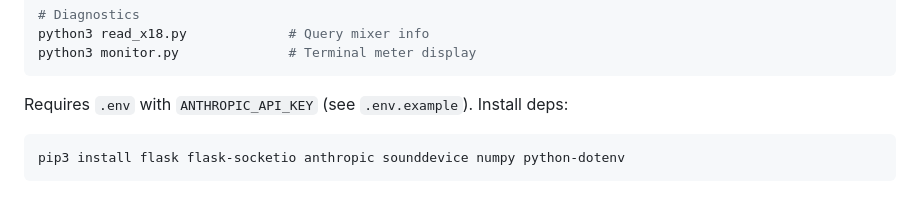
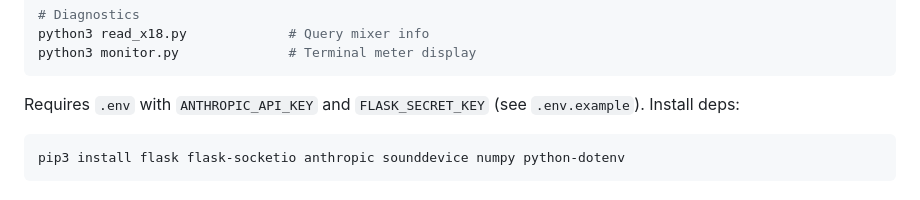
Before and after one commit to digifyno/church-ai-sound, a Markdown page: CLAUDE.md, the part around the change. Rendered like a GitHub page.

Commit message:
docs: Document FLASK_SECRET_KEY requirement in CLAUDE.md
Flask SECRET_KEY was externalized to the FLASK_SECRET_KEY environment
variable. Update the Running section to reflect this additional required
env var alongside ANTHROPIC_API_KEY.

Co-Authored-By: Claude Sonnet 4.6 <noreply@anthropic.com>

````diff
--- a/CLAUDE.md
+++ b/CLAUDE.md
@@ -22,7 +22,7 @@ python3 read_x18.py             # Query mixer info
 python3 monitor.py              # Terminal meter display
 ```
 
-Requires `.env` with `ANTHROPIC_API_KEY` (see `.env.example`). Install deps:
+Requires `.env` with `ANTHROPIC_API_KEY` and `FLASK_SECRET_KEY` (see `.env.example`). Install deps:
 ```bash
 pip3 install flask flask-socketio anthropic sounddevice numpy python-dotenv
 ```
````
